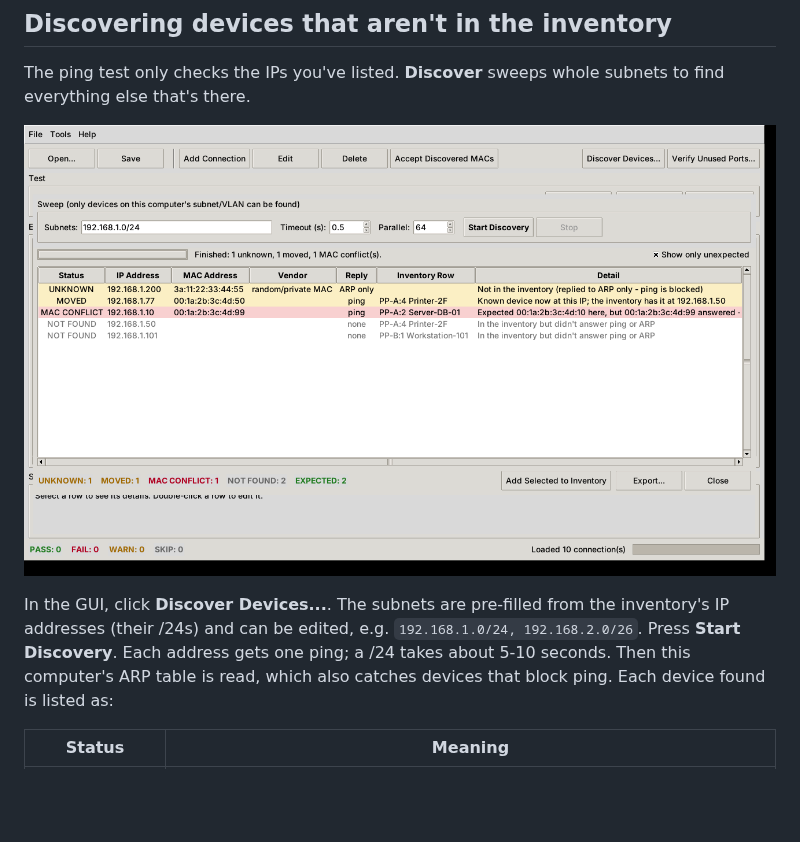
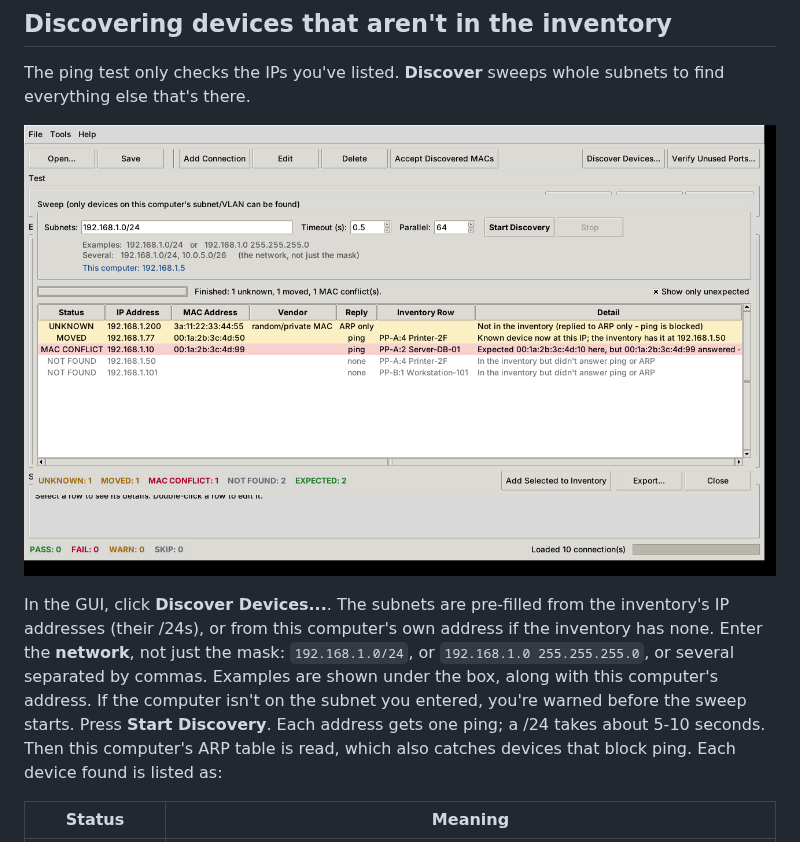
Before and after one commit to kkiper/Network-Test-Scripts, a Markdown page: README.md, the part around the change. GitHub-like rendering; pictures changed too: docs/discover.png; blank space fills up the shorter version.

```diff
--- a/README.md
+++ b/README.md
@@ -85,7 +85,10 @@ everything else that's there.
 ![Discover devices](docs/discover.png)
 
 In the GUI, click **Discover Devices...**. The subnets are pre-filled from the inventory's IP
-addresses (their /24s) and can be edited, e.g. `192.168.1.0/24, 192.168.2.0/26`. Press
+addresses (their /24s), or from this computer's own address if the inventory has none. Enter
+the **network**, not just the mask: `192.168.1.0/24`, or `192.168.1.0 255.255.255.0`, or several
+separated by commas. Examples are shown under the box, along with this computer's address. If
+the computer isn't on the subnet you entered, you're warned before the sweep starts. Press
 **Start Discovery**. Each address gets one ping; a /24 takes about 5-10 seconds. Then this
 computer's ARP table is read, which also catches devices that block ping. Each device found is
 listed as:
```
Also changed, not shown: 5 other files.
